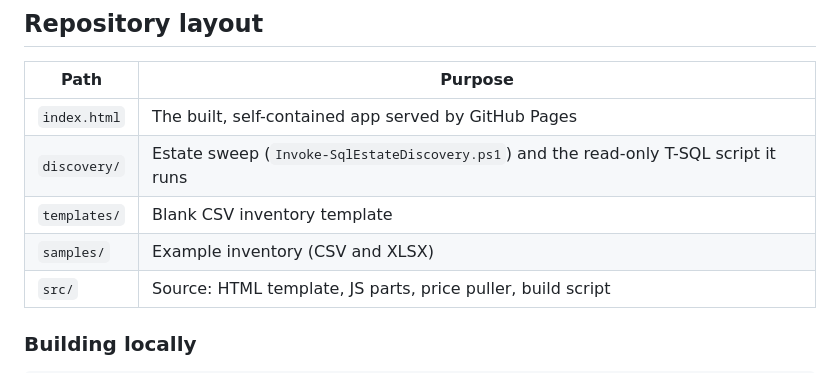
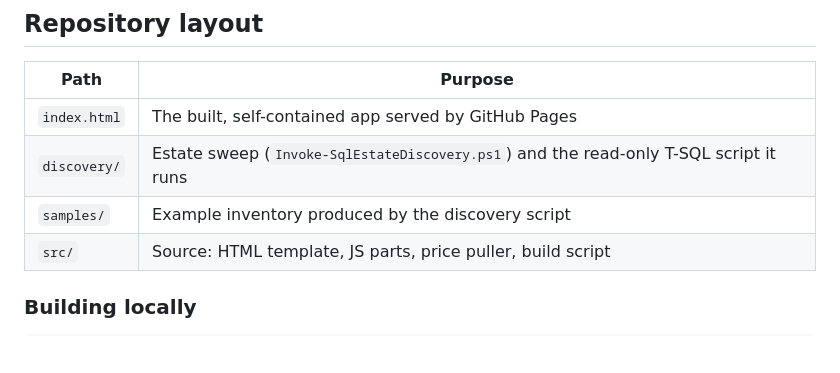
Before and after one commit to krishna-sunkavalli/sql-estate-analyzer, a Markdown page: README.md, the part around one of its changes. Drawn GitHub-style; blank space fills up the shorter version.

```diff
--- a/README.md
+++ b/README.md
@@ -295,8 +295,7 @@ Microsoft account team before committing to a number.
 |---|---|
 | `index.html` | The built, self-contained app served by GitHub Pages |
 | `discovery/` | Estate sweep (`Invoke-SqlEstateDiscovery.ps1`) and the read-only T-SQL script it runs |
-| `templates/` | Blank CSV inventory template |
-| `samples/` | Example inventory (CSV and XLSX) |
+| `samples/` | Example inventory produced by the discovery script |
 | `src/` | Source: HTML template, JS parts, price puller, build script |
 
 ### Building locally
```
Also changed, not shown: other parts of README.md (+23 -23 lines), docs/img/shot-cost.png, docs/img/shot-summary.png, docs/img/shot-targets.png, 9 other files.
